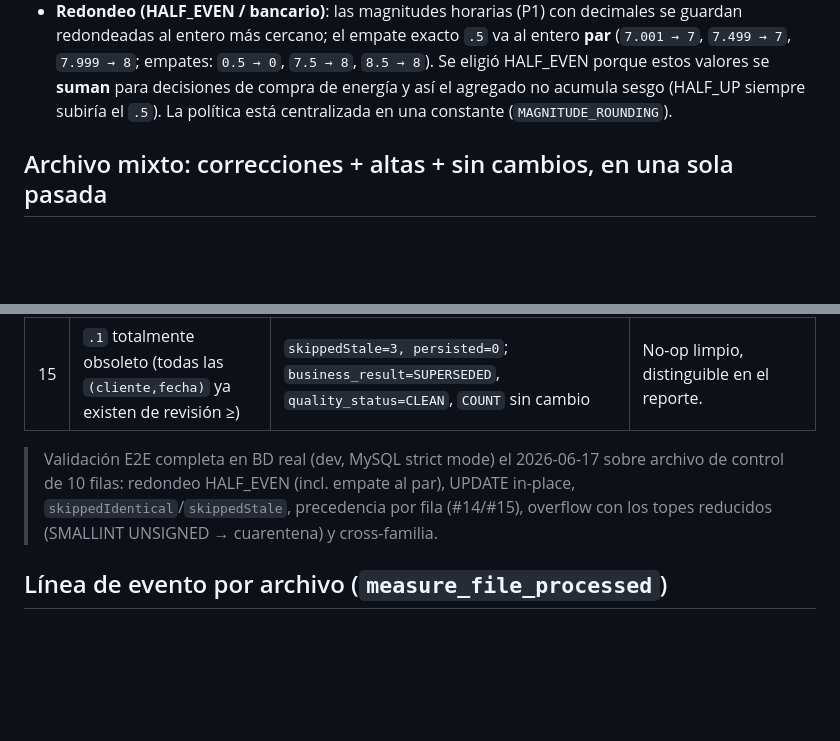
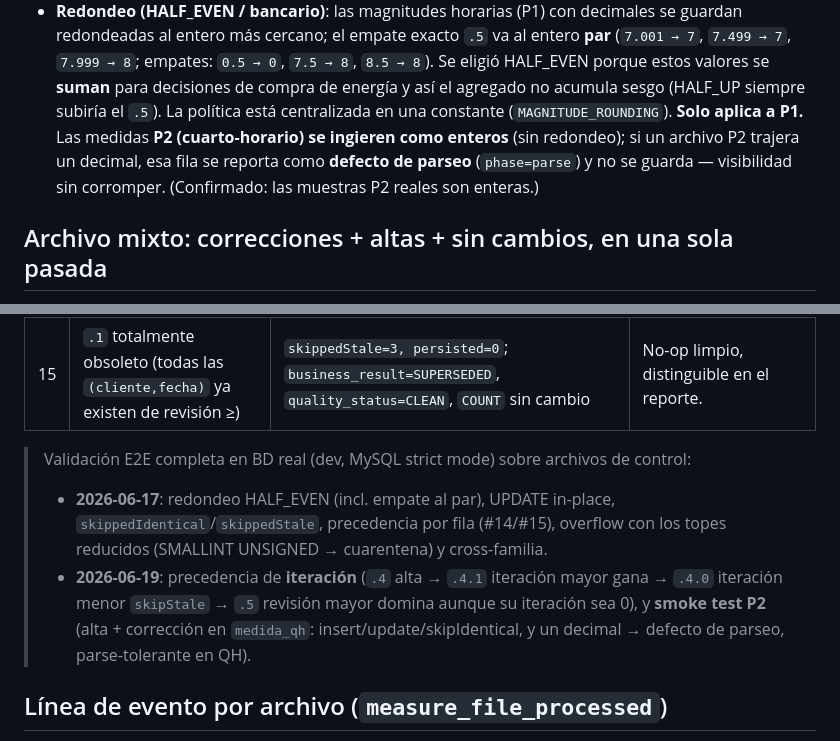
Before and after one commit to oeckeint/com4energy, a Markdown page: docs/upsert-medidas-escenarios-e2e.md, 2 parts joined by grey strips. Rendered like a GitHub page; blank space fills up the shorter version.

Commit message:
docs: validación E2E de precedencia de iteración + smoke test P2
- Iteración (.4 / .4.1 / .4.0 / .5): iteración mayor gana, iteración menor skipStale,
  revisión mayor domina sobre iteración. Lexicográfico (rev, iter) confirmado en BD real.
- P2 (cuarto-horario): alta + corrección en medida_qh (insert/update/skipIdentical) y
  decimal -> defecto de parseo (parse-tolerante). P2 es solo-enteros por diseño (solo P1
  redondea HALF_EVEN); confirmado contra muestras reales.

Co-Authored-By: Claude Opus 4.8 <noreply@anthropic.com>

```diff
--- a/docs/upsert-medidas-escenarios-e2e.md
+++ b/docs/upsert-medidas-escenarios-e2e.md
@@ -47,6 +47,9 @@ cubiertos y el comportamiento esperado en producción.
   `7.499 → 7`, `7.999 → 8`; empates: `0.5 → 0`, `7.5 → 8`, `8.5 → 8`). Se eligió HALF_EVEN porque
   estos valores se **suman** para decisiones de compra de energía y así el agregado no acumula sesgo
   (HALF_UP siempre subiría el `.5`). La política está centralizada en una constante (`MAGNITUDE_ROUNDING`).
+  **Solo aplica a P1.** Las medidas **P2 (cuarto-horario) se ingieren como enteros** (sin redondeo);
+  si un archivo P2 trajera un decimal, esa fila se reporta como **defecto de parseo** (`phase=parse`)
+  y no se guarda — visibilidad sin corromper. (Confirmado: las muestras P2 reales son enteras.)
 
 ## Archivo mixto: correcciones + altas + sin cambios, en una sola pasada
 
@@ -96,7 +99,9 @@ En orden, un archivo se rechaza en la subida si:
 | 14 | Rezagado: revisión inferior `.2` llega **después** de aplicar `.3`/`.4` | `persisted=2, skippedStale=2`; filas que chocan → `skippedStale` (conservan su valor nuevo, p.ej. `actent=202`, `id_file_record` sin cambiar); filas únicas → INSERT. `COUNT` 10→12 | **Núcleo del rediseño**: un archivo viejo que llega tarde **no pisa** lo nuevo y **no pierde** sus filas únicas. |
 | 15 | `.1` totalmente obsoleto (todas las `(cliente,fecha)` ya existen de revisión ≥) | `skippedStale=3, persisted=0`; `business_result=SUPERSEDED`, `quality_status=CLEAN`, `COUNT` sin cambio | No-op limpio, distinguible en el reporte. |
 
-> Validación E2E completa en BD real (dev, MySQL strict mode) el 2026-06-17 sobre archivo de control de 10 filas: redondeo HALF_EVEN (incl. empate al par), UPDATE in-place, `skippedIdentical`/`skippedStale`, precedencia por fila (#14/#15), overflow con los topes reducidos (SMALLINT UNSIGNED → cuarentena) y cross-familia.
+> Validación E2E completa en BD real (dev, MySQL strict mode) sobre archivos de control:
+> - **2026-06-17**: redondeo HALF_EVEN (incl. empate al par), UPDATE in-place, `skippedIdentical`/`skippedStale`, precedencia por fila (#14/#15), overflow con los topes reducidos (SMALLINT UNSIGNED → cuarentena) y cross-familia.
+> - **2026-06-19**: precedencia de **iteración** (`.4` alta → `.4.1` iteración mayor gana → `.4.0` iteración menor `skipStale` → `.5` revisión mayor domina aunque su iteración sea 0), y **smoke test P2** (alta + corrección en `medida_qh`: insert/update/skipIdentical, y un decimal → defecto de parseo, parse-tolerante en QH).
 
 ## Línea de evento por archivo (`measure_file_processed`)
 
```
